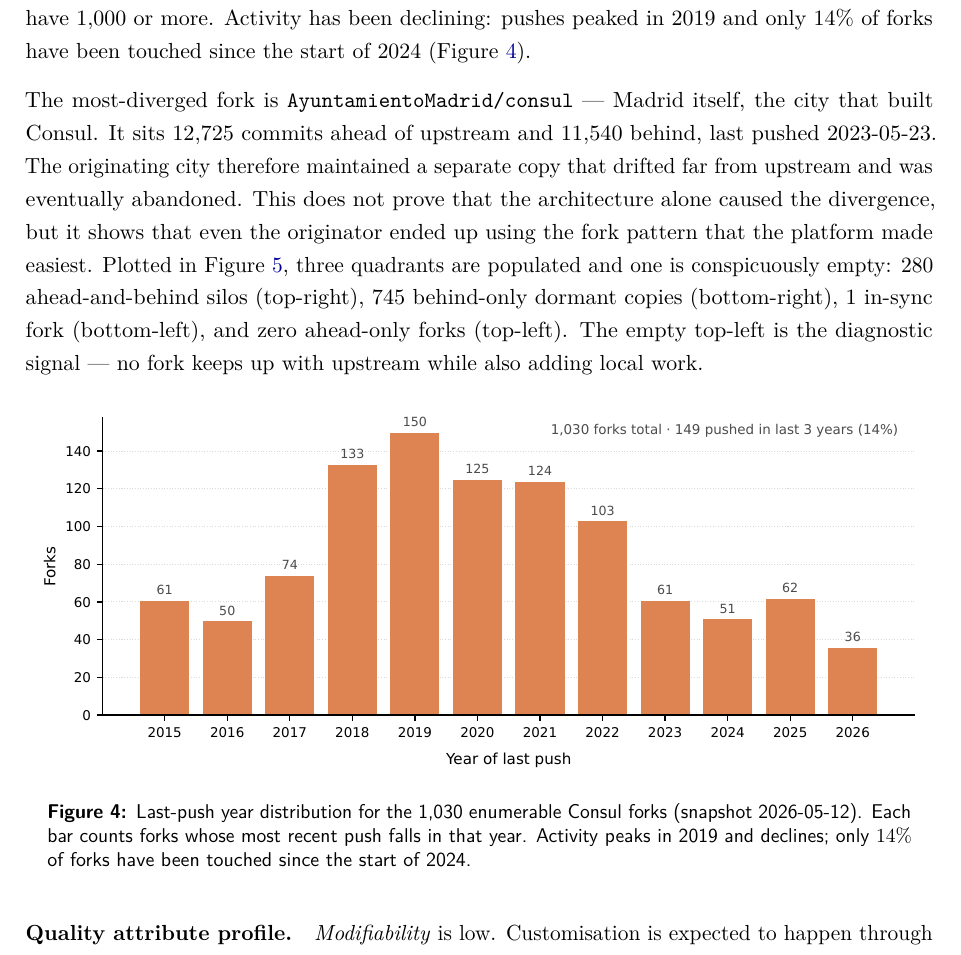
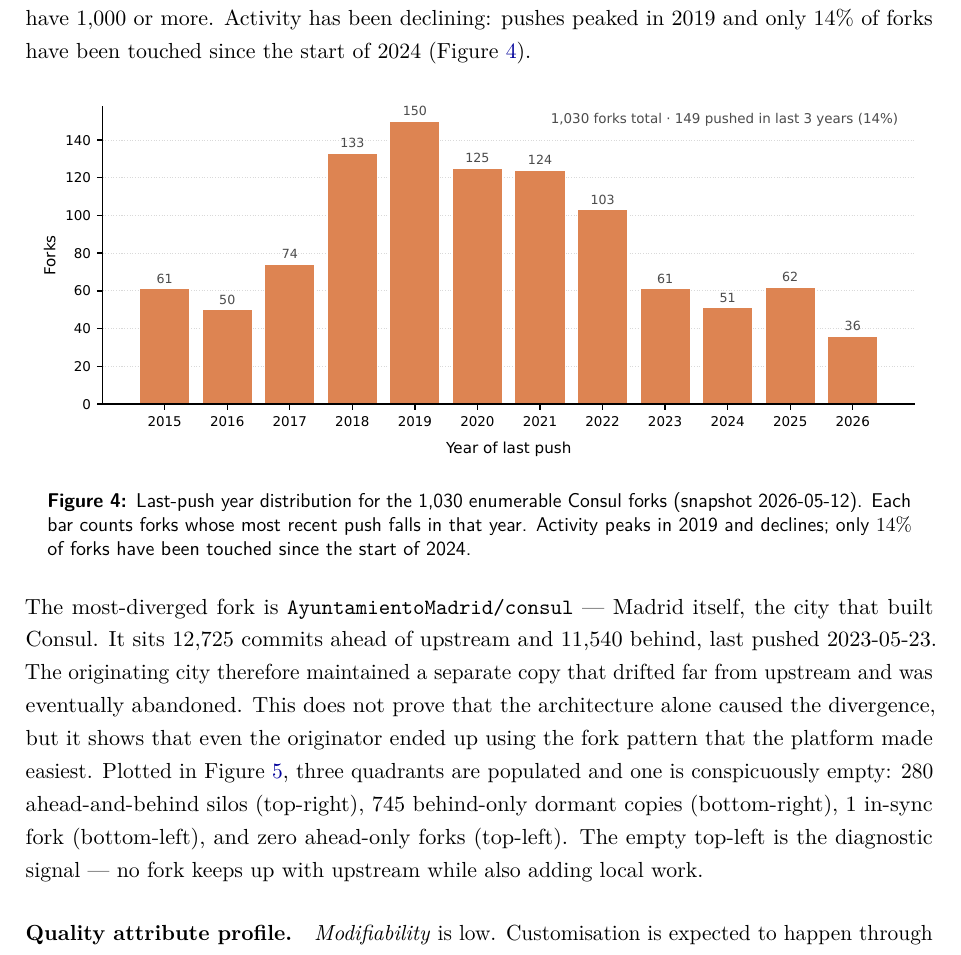
Before and after one commit to leosakharoff/democracy-stack-paper, a LaTeX paper (main.tex): part of page 18 of 27, cut so that both start at the same text. Compiled offline with pdfLaTeX.

Commit message:
Application 5.2: move Figure 4 (consul-forks) right under the paragraph that references it
Both Consul fork figures were sitting after paragraph 2 even though
paragraph 1 references Figure 4 (consul-forks, activity decline) and
paragraph 2 references Figure 5 (consul-divergence, quadrants).

New layout follows natural claim-then-figure reading order:
- Paragraph 1 (enumeration + activity decline) + reference to Figure 4
- Figure 4 (consul-forks bar chart)
- Paragraph 2 (Madrid 12,725-commit silo + quadrants) + reference to Figure 5
- Figure 5 (consul-divergence quadrant plot)

```diff
--- a/main.tex
+++ b/main.tex
@@ -438,14 +438,14 @@
 \paragraph{Fork divergence.}
 We enumerated all forks of \texttt{consuldemocracy/\allowbreak consuldemocracy} via the GitHub API and computed each fork's divergence against upstream master. Of 1{,}030 enumerable forks, 1{,}026 had upstream comparison data. 746 ($73\%$) are unmodified copies that act more like bookmarks than forks; 280 ($27\%$) have at least one commit ahead --- approximately the ``around 250 deployments'' figure previous reports cite \citep{ntari2025consul}. The distribution within those 280 is heavily skewed: most have fewer than ten commits ahead, 39 have 100 or more, and only 5 have 1{,}000 or more. Activity has been declining: pushes peaked in 2019 and only $14\%$ of forks have been touched since the start of 2024 (Figure~\ref{fig:consul-forks}).
 
-The most-diverged fork is \texttt{AyuntamientoMadrid/consul} --- Madrid itself, the city that built Consul. It sits 12{,}725 commits ahead of upstream and 11{,}540 behind, last pushed 2023-05-23. The originating city therefore maintained a separate copy that drifted far from upstream and was eventually abandoned. This does not prove that the architecture alone caused the divergence, but it shows that even the originator ended up using the fork pattern that the platform made easiest. Plotted in Figure~\ref{fig:consul-divergence}, three quadrants are populated and one is conspicuously empty: 280 ahead-and-behind silos (top-right), 745 behind-only dormant copies (bottom-right), 1 in-sync fork (bottom-left), and zero ahead-only forks (top-left). The empty top-left is the diagnostic signal --- no fork keeps up with upstream while also adding local work.
-
 \begin{figure}[!htbp]
 \centering
 \includegraphics[width=\textwidth]{figures/consul_fork_activity.pdf}
 \caption{Last-push year distribution for the 1{,}030 enumerable Consul forks (snapshot 2026-05-12). Each bar counts forks whose most recent push falls in that year. Activity peaks in 2019 and declines; only $14\%$ of forks have been touched since the start of 2024.}
 \label{fig:consul-forks}
 \end{figure}
+
+The most-diverged fork is \texttt{AyuntamientoMadrid/consul} --- Madrid itself, the city that built Consul. It sits 12{,}725 commits ahead of upstream and 11{,}540 behind, last pushed 2023-05-23. The originating city therefore maintained a separate copy that drifted far from upstream and was eventually abandoned. This does not prove that the architecture alone caused the divergence, but it shows that even the originator ended up using the fork pattern that the platform made easiest. Plotted in Figure~\ref{fig:consul-divergence}, three quadrants are populated and one is conspicuously empty: 280 ahead-and-behind silos (top-right), 745 behind-only dormant copies (bottom-right), 1 in-sync fork (bottom-left), and zero ahead-only forks (top-left). The empty top-left is the diagnostic signal --- no fork keeps up with upstream while also adding local work.
 
 \begin{figure}[!htbp]
 \centering
```
